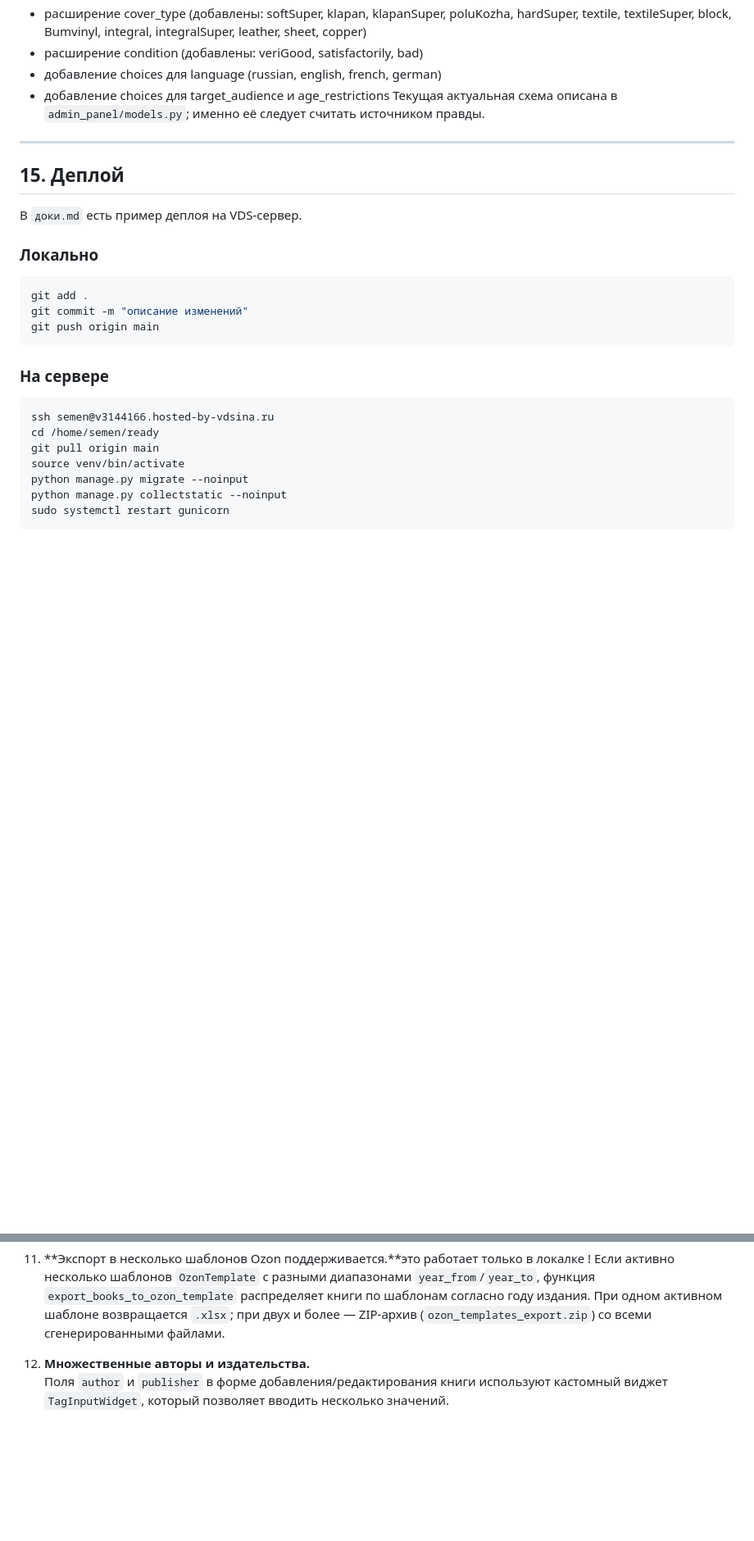
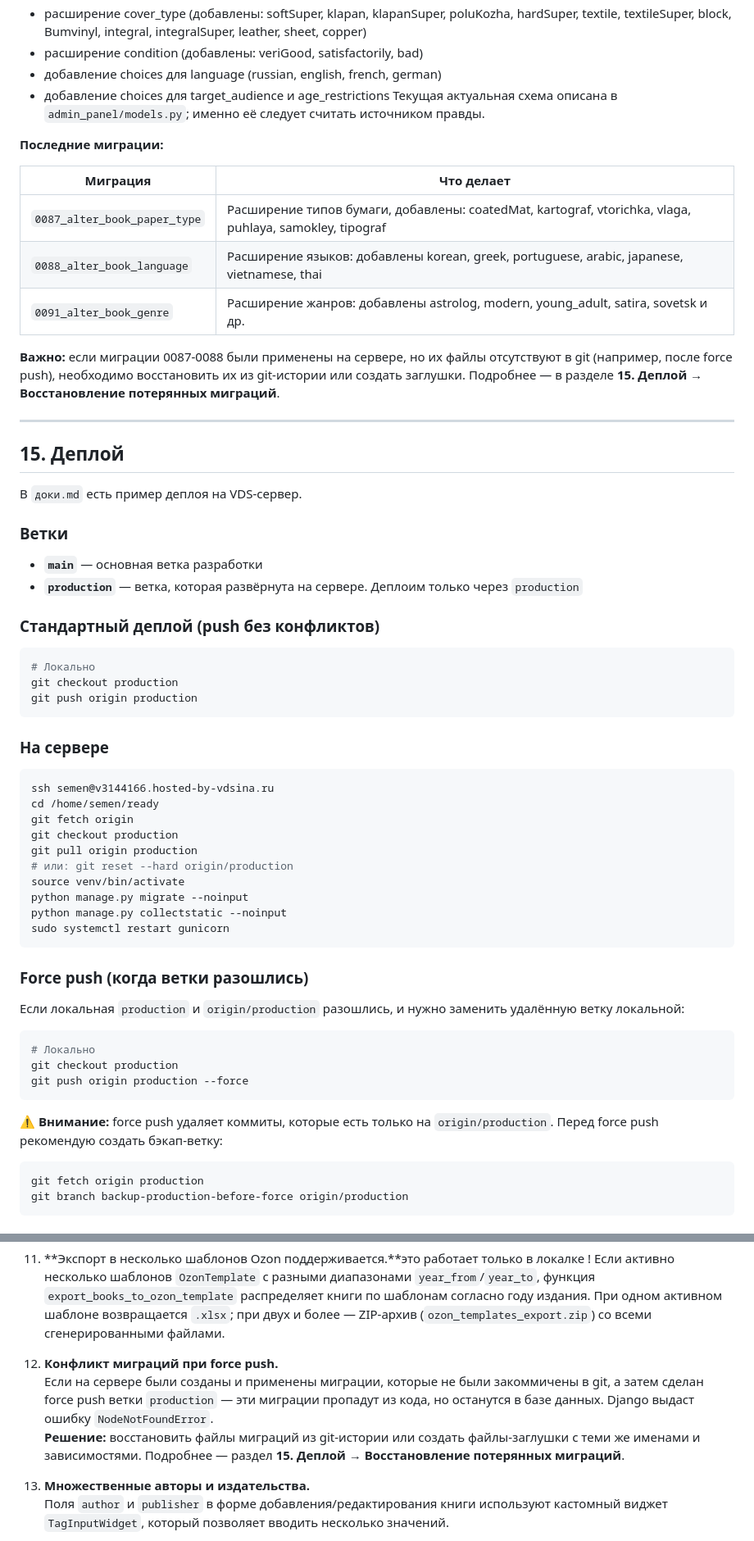
Before and after one commit to fitnesssensei/ready, a Markdown page: README.md, 2 parts joined by grey strips. Shown at 82% size. GitHub-like rendering; blank space fills up the shorter version.

Commit message:
docs: update README - deployment, migrations, Django 5.2

````diff
--- a/README.md
+++ b/README.md
@@ -674,18 +674,33 @@ Custom admin routes для ручных книг:
 - добавление choices для target_audience и age_restrictions
 Текущая актуальная схема описана в `admin_panel/models.py`; именно её следует считать источником правды.
 
+**Последние миграции:**
+
+| Миграция | Что делает |
+|----------|-----------|
+| `0087_alter_book_paper_type` | Расширение типов бумаги, добавлены: coatedMat, kartograf, vtorichka, vlaga, puhlaya, samokley, tipograf |
+| `0088_alter_book_language` | Расширение языков: добавлены korean, greek, portuguese, arabic, japanese, vietnamese, thai |
+| `0091_alter_book_genre` | Расширение жанров: добавлены astrolog, modern, young_adult, satirа, sovetsk и др. |
+
+**Важно:** если миграции 0087-0088 были применены на сервере, но их файлы отсутствуют в git (например, после force push), необходимо восстановить их из git-истории или создать заглушки. Подробнее — в разделе **15. Деплой → Восстановление потерянных миграций**.
+
 ---
 
 ## 15. Деплой
 
 В `доки.md` есть пример деплоя на VDS-сервер.
 
-### Локально
+### Ветки
+
+- **`main`** — основная ветка разработки
+- **`production`** — ветка, которая развёрнута на сервере. Деплоим только через `production`
+
+### Стандартный деплой (push без конфликтов)
 
 ```bash
-git add .
-git commit -m "описание изменений"
-git push origin main
+# Локально
+git checkout production
+git push origin production
 ```
 
 ### На сервере
@@ -693,9 +708,30 @@ git push origin main
 ```bash
 ssh semen@v3144166.hosted-by-vdsina.ru
 cd /home/semen/ready
-git pull origin main
+git fetch origin
+git checkout production
+git pull origin production
+# или: git reset --hard origin/production
 source venv/bin/activate
 python manage.py migrate --noinput
 python manage.py collectstatic --noinput
 sudo systemctl restart gunicorn
 ```
+
+### Force push (когда ветки разошлись)
+
+Если локальная `production` и `origin/production` разошлись, и нужно заменить удалённую ветку локальной:
+
+```bash
+# Локально
+git checkout production
+git push origin production --force
+```
+
+⚠️ **Внимание:** force push удаляет коммиты, которые есть только на `origin/production`. Перед force push рекомендую создать бэкап-ветку:
+
+```bash
+git fetch origin production
+git branch backup-production-before-force origin/production
+```
+
@@ -741,7 +802,11 @@ sudo -u postgres psql -d shop_admin_db -c "SELECT COUNT(*) FROM admin_panel_book
 
 11. **Экспорт в несколько шаблонов Ozon поддерживается.**это работает только в локалке !
    Если активно несколько шаблонов `OzonTemplate` с разными диапазонами `year_from`/`year_to`, функция `export_books_to_ozon_template` распределяет книги по шаблонам согласно году издания. При одном активном шаблоне возвращается `.xlsx`; при двух и более — ZIP-архив (`ozon_templates_export.zip`) со всеми сгенерированными файлами.
-12. **Множественные авторы и издательства.**
+12. **Конфликт миграций при force push.**
+    Если на сервере были созданы и применены миграции, которые не были закоммичены в git, а затем сделан force push ветки `production` — эти миграции пропадут из кода, но останутся в базе данных. Django выдаст ошибку `NodeNotFoundError`.
+    **Решение:** восстановить файлы миграций из git-истории или создать файлы-заглушки с теми же именами и зависимостями. Подробнее — раздел **15. Деплой → Восстановление потерянных миграций**.
+
+13. **Множественные авторы и издательства.**
     Поля `author` и `publisher` в форме добавления/редактирования книги используют кастомный виджет `TagInputWidget`, который позволяет вводить несколько значений.
     - Для добавления — нажмите Enter (или выберите подсказку)
     - Для удаления — нажмите × на теге или Backspace в пустом поле
````
Also changed, not shown: other parts of README.md (+28 -3 lines).
